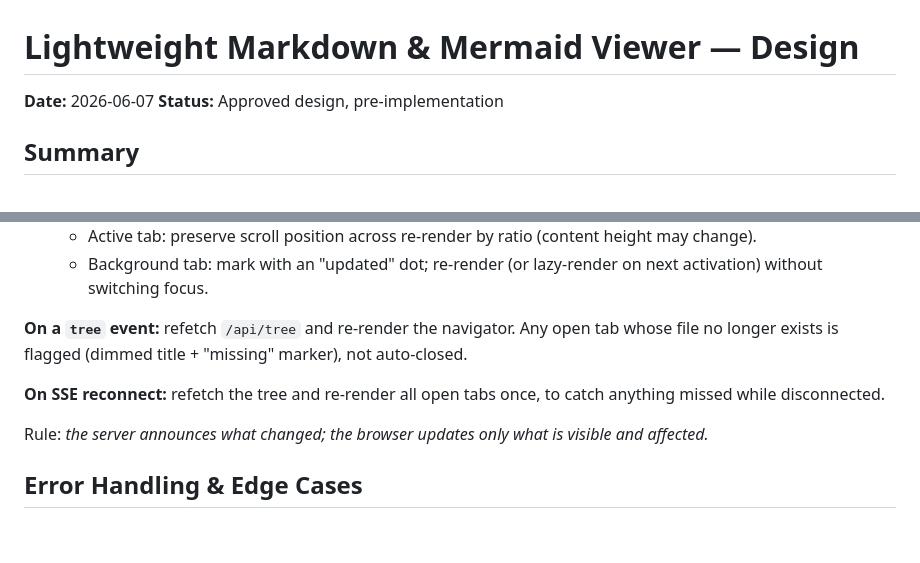
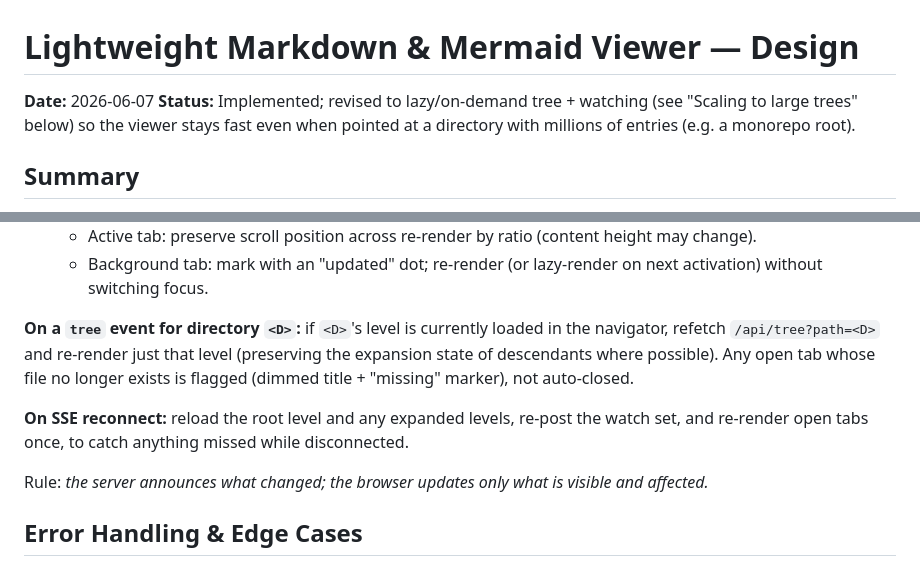
Before and after one commit to exilis/reefdoc, a Markdown page: docs/specs/2026-06-07-markdown-viewer-design.md, 2 parts joined by grey strips. GitHub-like rendering; blank space fills up the shorter version.

```diff
--- a/docs/specs/2026-06-07-markdown-viewer-design.md
+++ b/docs/specs/2026-06-07-markdown-viewer-design.md
@@ -1,7 +1,9 @@
 # Lightweight Markdown & Mermaid Viewer — Design
 
 **Date:** 2026-06-07
-**Status:** Approved design, pre-implementation
+**Status:** Implemented; revised to lazy/on-demand tree + watching (see "Scaling
+to large trees" below) so the viewer stays fast even when pointed at a directory
+with millions of entries (e.g. a monorepo root).
 
 ## Summary
 
@@ -156,12 +185,15 @@ browser's native auto-reconnect.
    - Background tab: mark with an "updated" dot; re-render (or lazy-render on
      next activation) without switching focus.
 
-**On a `tree` event:** refetch `/api/tree` and re-render the navigator. Any
-open tab whose file no longer exists is flagged (dimmed title + "missing"
-marker), not auto-closed.
+**On a `tree` event for directory `<D>`:** if `<D>`'s level is currently loaded
+in the navigator, refetch `/api/tree?path=<D>` and re-render just that level
+(preserving the expansion state of descendants where possible). Any open tab
+whose file no longer exists is flagged (dimmed title + "missing" marker), not
+auto-closed.
 
-**On SSE reconnect:** refetch the tree and re-render all open tabs once, to
-catch anything missed while disconnected.
+**On SSE reconnect:** reload the root level and any expanded levels, re-post the
+watch set, and re-render open tabs once, to catch anything missed while
+disconnected.
 
 Rule: *the server announces what changed; the browser updates only what is
 visible and affected.*
```
Also changed, not shown: other parts of docs/specs/2026-06-07-markdown-viewer-design.md (+41 -14 lines).
